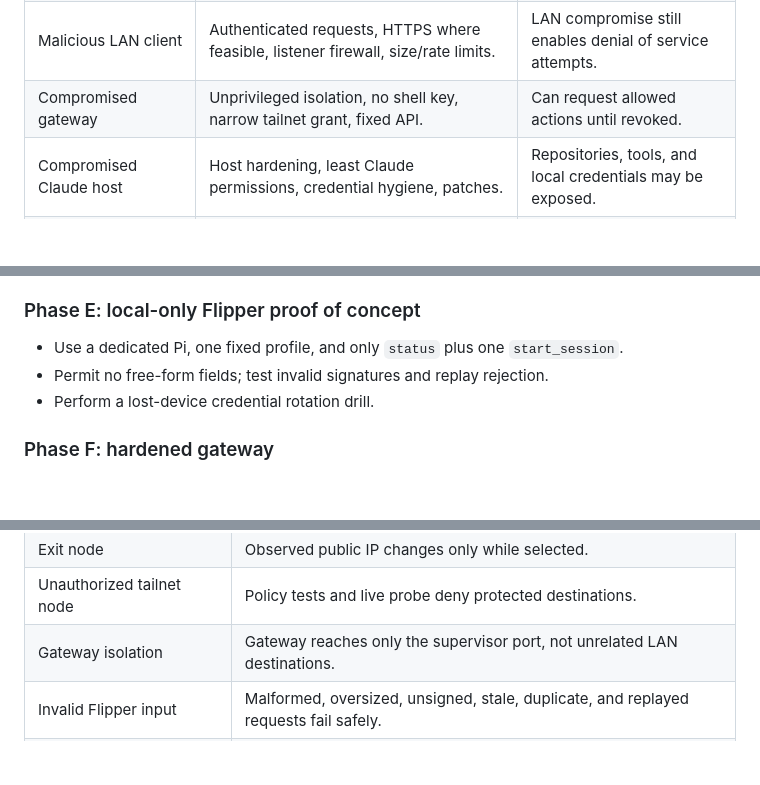
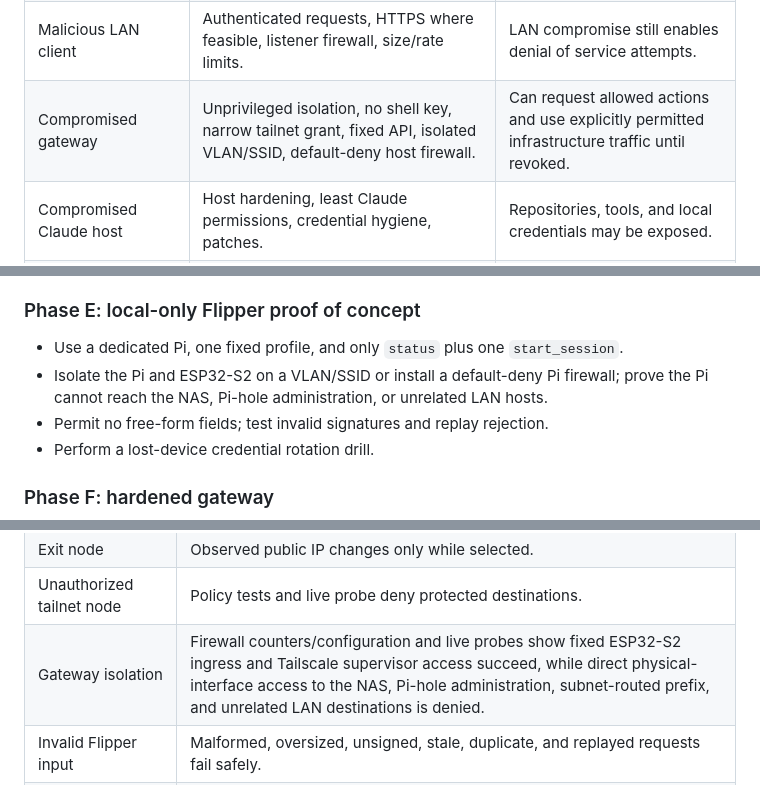
Before and after one commit to futuroptimist/axel, a Markdown page: docs/design/remote-claude-code-control.md, 3 parts joined by grey strips. GitHub-like rendering; blank space fills up the shorter version.

```diff
--- a/docs/design/remote-claude-code-control.md
+++ b/docs/design/remote-claude-code-control.md
@@ -388,7 +411,7 @@ only after understanding recovery keys and signing-node requirements.
 | Extracted ESP32 credential | Per-device key, nonce/counter, rate limit, immediate rotation. | Attacker can impersonate that board until revocation. |
 | Replayed request | Short challenge, monotonic counter, expiry, idempotency and replay cache. | State loss or clock/counter bugs can weaken rejection. |
 | Malicious LAN client | Authenticated requests, HTTPS where feasible, listener firewall, size/rate limits. | LAN compromise still enables denial of service attempts. |
-| Compromised gateway | Unprivileged isolation, no shell key, narrow tailnet grant, fixed API. | Can request allowed actions until revoked. |
+| Compromised gateway | Unprivileged isolation, no shell key, narrow tailnet grant, fixed API, isolated VLAN/SSID, default-deny host firewall. | Can request allowed actions and use explicitly permitted infrastructure traffic until revoked. |
 | Compromised Claude host | Host hardening, least Claude permissions, credential hygiene, patches. | Repositories, tools, and local credentials may be exposed. |
 | Compromised Tailscale account | IdP MFA, device approval, admin separation, alerting, Tailnet Lock evaluation. | Account control may permit policy/device changes. |
 | Overly broad grants | Default deny, review tests, tags owned only by admins, explicit ports/CIDRs. | Policy mistakes can expose internal services. |
@@ -460,6 +483,8 @@ only after understanding recovery keys and signing-node requirements.
 ### Phase E: local-only Flipper proof of concept
 
 - Use a dedicated Pi, one fixed profile, and only `status` plus one `start_session`.
+- Isolate the Pi and ESP32-S2 on a VLAN/SSID or install a default-deny Pi firewall;
+  prove the Pi cannot reach the NAS, Pi-hole administration, or unrelated LAN hosts.
 - Permit no free-form fields; test invalid signatures and replay rejection.
 - Perform a lost-device credential rotation drill.
 
@@ -490,7 +515,7 @@ Tailscale Funnel is not the default and is excluded from the MVP.
 | DNS recovery | Disabling Pi-hole or Tailscale and override restores the documented resolver path. |
 | Exit node | Observed public IP changes only while selected. |
 | Unauthorized tailnet node | Policy tests and live probe deny protected destinations. |
-| Gateway isolation | Gateway reaches only the supervisor port, not unrelated LAN destinations. |
+| Gateway isolation | Firewall counters/configuration and live probes show fixed ESP32-S2 ingress and Tailscale supervisor access succeed, while direct physical-interface access to the NAS, Pi-hole administration, subnet-routed prefix, and unrelated LAN destinations is denied. |
 | Invalid Flipper input | Malformed, oversized, unsigned, stale, duplicate, and replayed requests fail safely. |
 | No arbitrary control | Schema/protocol tests prove no shell text, path, argument, or prompt field exists. |
 | Lost Flipper | Only its narrow application credential is rotated; Claude/Tailscale credentials remain unchanged. |
```
Also changed, not shown: other parts of docs/design/remote-claude-code-control.md (+26 -3 lines).
